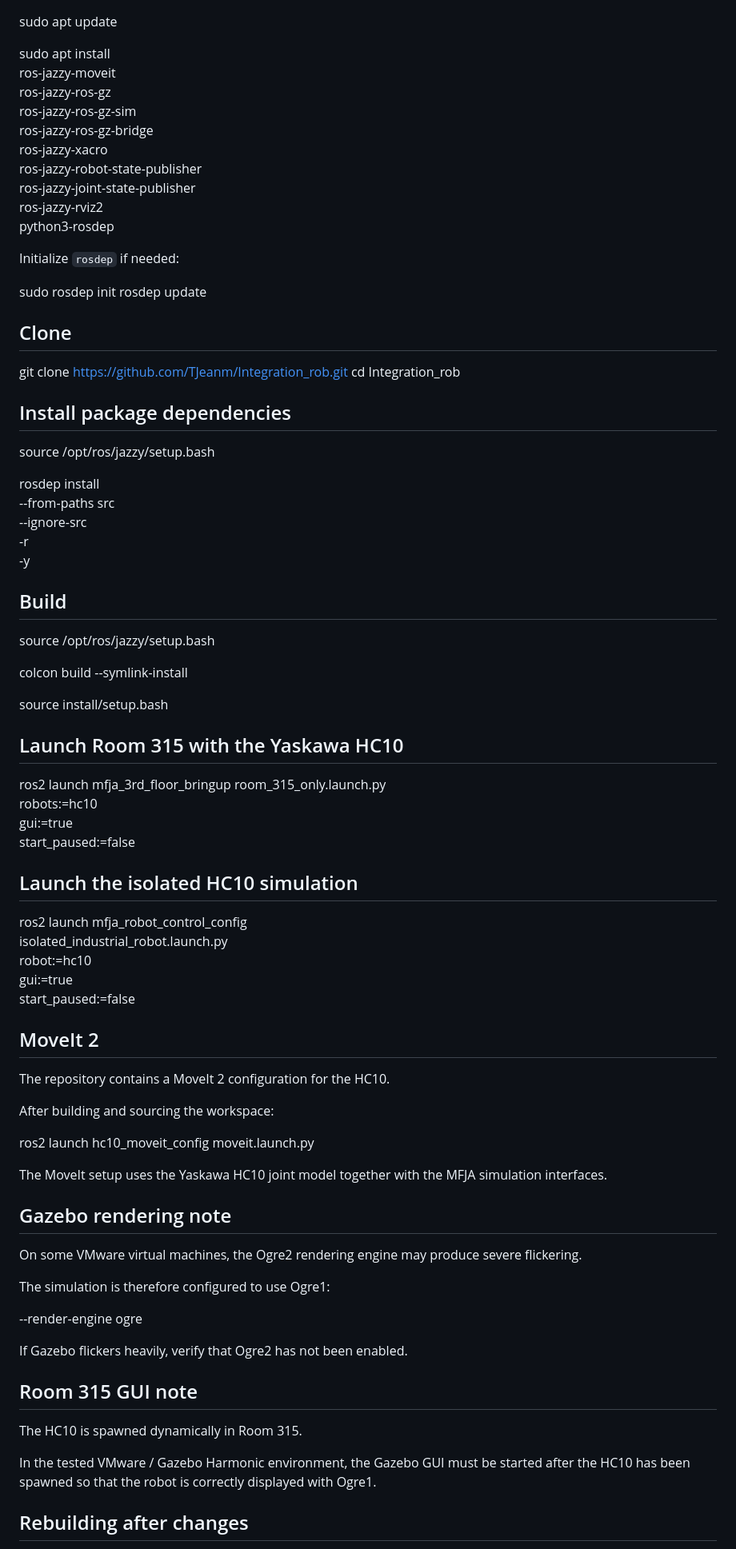
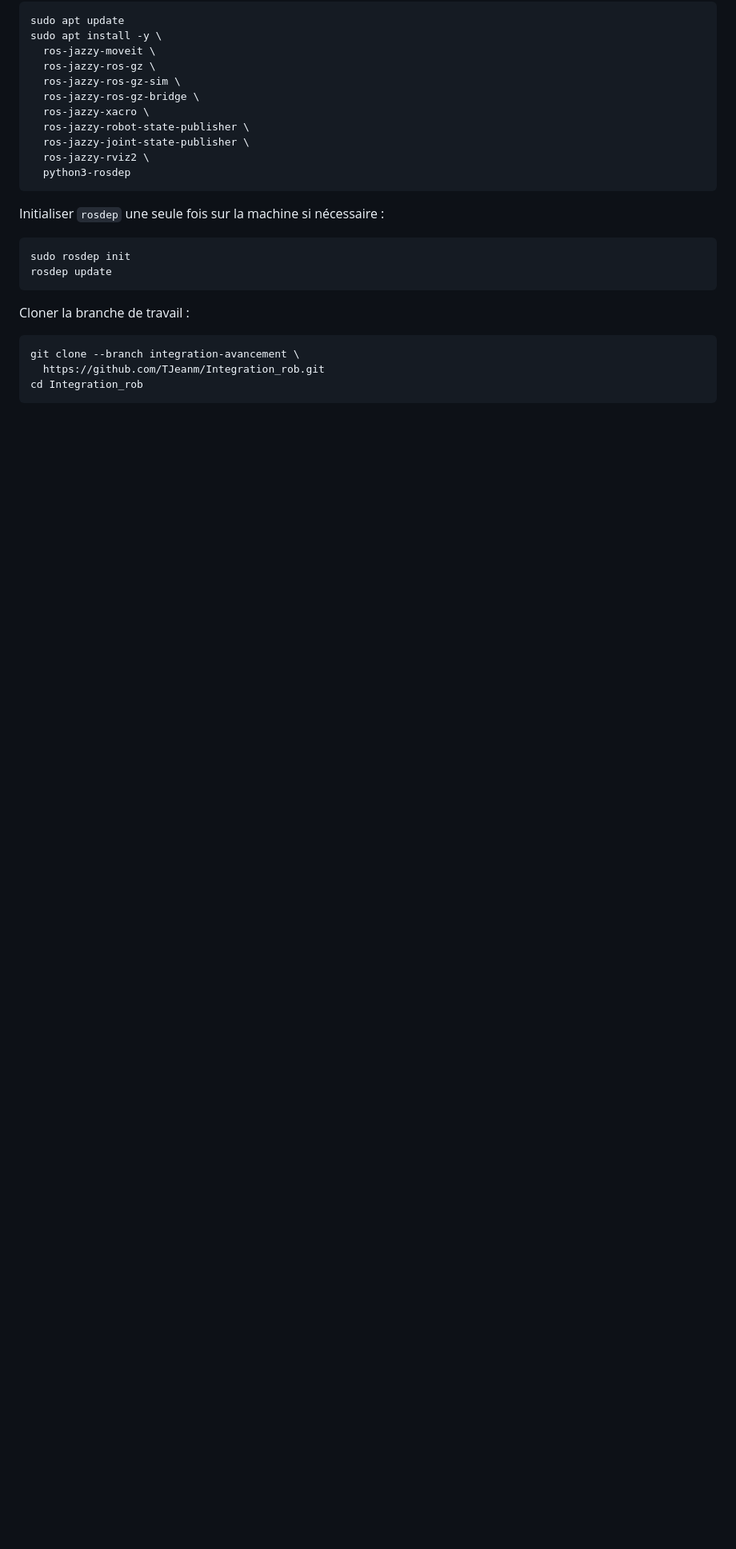
Before and after one commit to TJeanm/Integration_rob, a Markdown page: readme.md, the part around one of its changes. Shown at 80% size. GitHub-like rendering; blank space fills up the shorter version.

````diff
--- a/readme.md
+++ b/readme.md
@@ -36,6 +89,5 @@ Install the main dependencies:
 sudo apt update
-
-sudo apt install \
+sudo apt install -y \
   ros-jazzy-moveit \
   ros-jazzy-ros-gz \
   ros-jazzy-ros-gz-sim \
@@ -45,93 +97,20 @@ sudo apt install \
   ros-jazzy-joint-state-publisher \
   ros-jazzy-rviz2 \
   python3-rosdep
+```
 
+Initialiser `rosdep` une seule fois sur la machine si nécessaire :
 
-Initialize `rosdep` if needed:
-
-
+```bash
 sudo rosdep init
 rosdep update
+```
 
+Cloner la branche de travail :
 
-## Clone
+```bash
+git clone --branch integration-avancement \
+  https://github.com/TJeanm/Integration_rob.git
+cd Integration_rob
+```
 
-
-git clone https://github.com/TJeanm/Integration_rob.git
-cd Integration_rob
-
-
-## Install package dependencies
-
-
-source /opt/ros/jazzy/setup.bash
-
-rosdep install \
-  --from-paths src \
-  --ignore-src \
-  -r \
-  -y
-
-
-## Build
-
-
-source /opt/ros/jazzy/setup.bash
-
-colcon build --symlink-install
-
-source install/setup.bash
-
-
-## Launch Room 315 with the Yaskawa HC10
-
-
-ros2 launch mfja_3rd_floor_bringup room_315_only.launch.py \
-  robots:=hc10 \
-  gui:=true \
-  start_paused:=false
-
-
-## Launch the isolated HC10 simulation
-
-
-ros2 launch mfja_robot_control_config \
-  isolated_industrial_robot.launch.py \
-  robot:=hc10 \
-  gui:=true \
-  start_paused:=false
-
-
-## MoveIt 2
-
-The repository contains a MoveIt 2 configuration for the HC10.
-
-After building and sourcing the workspace:
-
-
-ros2 launch hc10_moveit_config moveit.launch.py
-
-
-The MoveIt setup uses the Yaskawa HC10 joint model together with the MFJA simulation interfaces.
-
-## Gazebo rendering note
-
-On some VMware virtual machines, the Ogre2 rendering engine may produce severe flickering.
-
-The simulation is therefore configured to use Ogre1:
-
-
---render-engine ogre
-
-
-If Gazebo flickers heavily, verify that Ogre2 has not been enabled.
-
-## Room 315 GUI note
-
-The HC10 is spawned dynamically in Room 315.
-
-In the tested VMware / Gazebo Harmonic environment, the Gazebo GUI must be started after the HC10 has been spawned so that the robot is correctly displayed with Ogre1.
-
-## Rebuilding after changes
-
-
````
Also changed, not shown: other parts of readme.md (+177 -72 lines).
